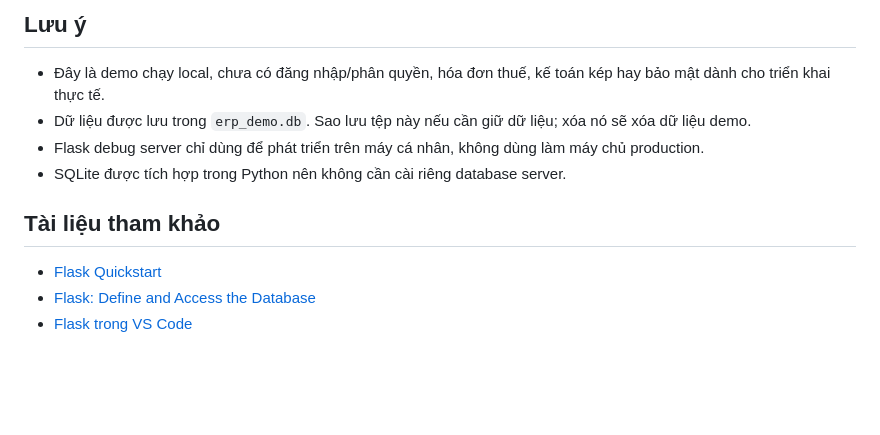
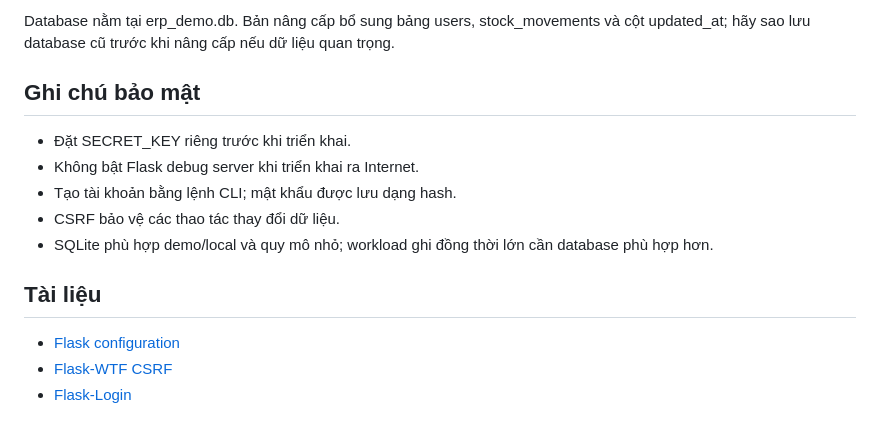
Before and after one commit to Duylet/du-an11, a Markdown page: python-erp-demo/README.md, the part around one of its changes. Rendered like a GitHub page; blank space fills up the shorter version.

```diff
--- a/python-erp-demo/README.md
+++ b/python-erp-demo/README.md
@@ -75,13 +86,14 @@ python-erp-demo/
 
-## Lưu ý
+Database nằm tại erp_demo.db. Bản nâng cấp bổ sung bảng users, stock_movements và cột updated_at; hãy sao lưu database cũ trước khi nâng cấp nếu dữ liệu quan trọng.
 
-- Đây là demo chạy local, chưa có đăng nhập/phân quyền, hóa đơn thuế, kế toán kép hay bảo mật dành cho triển khai thực tế.
-- Dữ liệu được lưu trong `erp_demo.db`. Sao lưu tệp này nếu cần giữ dữ liệu; xóa nó sẽ xóa dữ liệu demo.
-- Flask debug server chỉ dùng để phát triển trên máy cá nhân, không dùng làm máy chủ production.
-- SQLite được tích hợp trong Python nên không cần cài riêng database server.
+## Ghi chú bảo mật
+- Đặt SECRET_KEY riêng trước khi triển khai.
+- Không bật Flask debug server khi triển khai ra Internet.
+- Tạo tài khoản bằng lệnh CLI; mật khẩu được lưu dạng hash.
+- CSRF bảo vệ các thao tác thay đổi dữ liệu.
+- SQLite phù hợp demo/local và quy mô nhỏ; workload ghi đồng thời lớn cần database phù hợp hơn.
 
-## Tài liệu tham khảo
-
-- [Flask Quickstart](https://flask.palletsprojects.com/en/stable/quickstart/)
-- [Flask: Define and Access the Database](https://flask.palletsprojects.com/en/stable/tutorial/database/)
-- [Flask trong VS Code](https://code.visualstudio.com/docs/python/tutorial-flask)
+## Tài liệu
+- [Flask configuration](https://flask.palletsprojects.com/en/stable/config/)
+- [Flask-WTF CSRF](https://flask-wtf.readthedocs.io/en/latest/csrf/)
+- [Flask-Login](https://flask-login.readthedocs.io/)
```
Also changed, not shown: other parts of python-erp-demo/README.md (+52 -41 lines).
